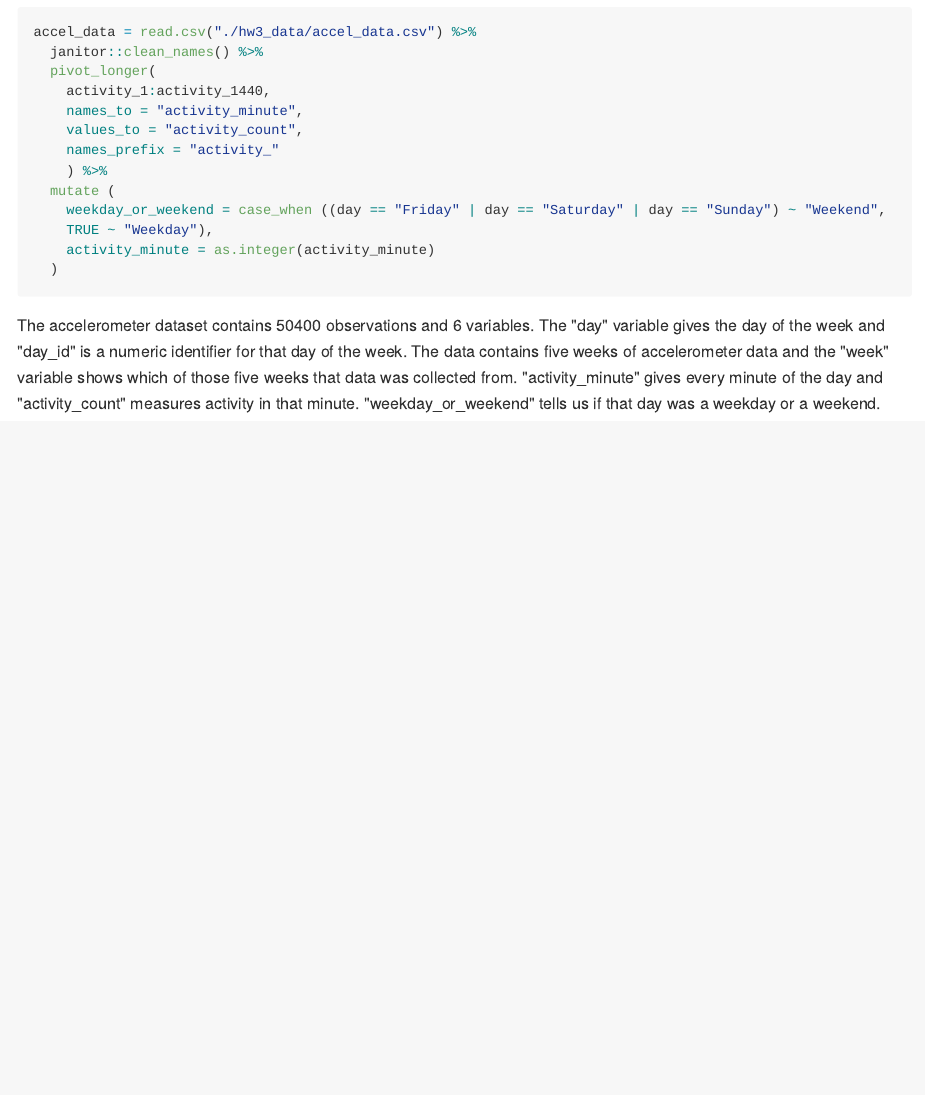
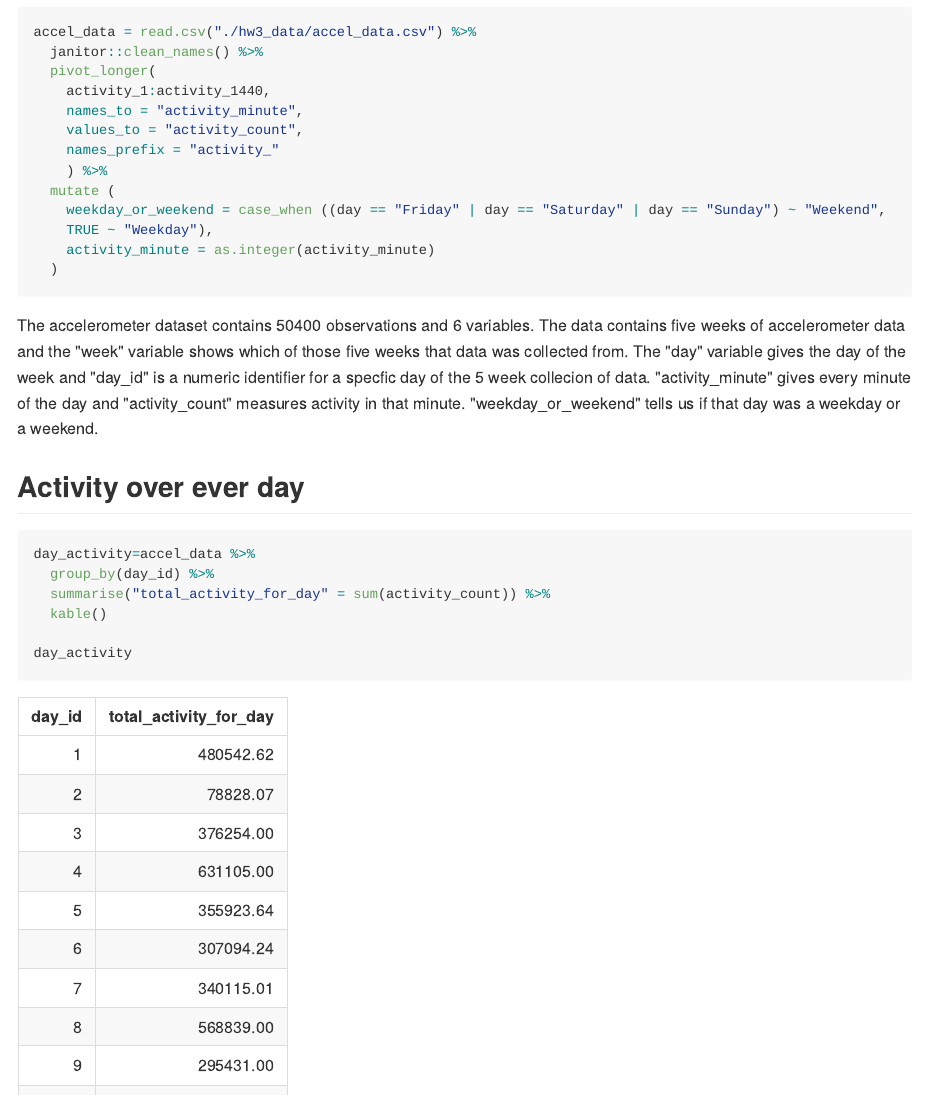
Before and after one commit to mrc2229/p8105_hw3_mrc2229_2, an R Markdown document (p8105_hw3_mrc2229_2.rmd): the page in a window 1100 px wide, from 5030 px down. The pictures show the output file p8105_hw3_mrc2229_2.md that the author committed with the source, drawn offline in the style of GitHub; long lines of code are wrapped.

Commit message:
Re-wrote accel data write-up. Got the activity data for each day.

````diff
--- a/p8105_hw3_mrc2229_2.rmd
+++ b/p8105_hw3_mrc2229_2.rmd
@@ -189,4 +189,14 @@ accel_data = read.csv("./hw3_data/accel_data.csv") %>%
   )
 ```
 
-The accelerometer dataset contains `r nrow (accel_data)` observations and `r ncol (accel_data)` variables. The "day" variable gives the day of the week and "day_id" is a numeric identifier for that day of the week. The data contains five weeks of accelerometer data and the "week" variable shows which of those five weeks that data was collected from. "activity_minute" gives every minute of the day and "activity_count" measures activity in that minute. "weekday_or_weekend" tells us if that day was a weekday or a weekend.
+The accelerometer dataset contains `r nrow (accel_data)` observations and `r ncol (accel_data)` variables. The data contains five weeks of accelerometer data and the "week" variable shows which of those five weeks that data was collected from. The "day" variable gives the day of the week and "day_id" is a numeric identifier for a specfic day of the 5 week collecion of data. "activity_minute" gives every minute of the day and "activity_count" measures activity in that minute. "weekday_or_weekend" tells us if that day was a weekday or a weekend.
+
+##Activity over ever day
+```{r}
+day_activity=accel_data %>%
+  group_by(day_id) %>%
+  summarise("total_activity_for_day" = sum(activity_count)) %>%
+  kable()
+
+day_activity
+```
````
Also changed, not shown: p8105_hw3_mrc2229_2.md.
